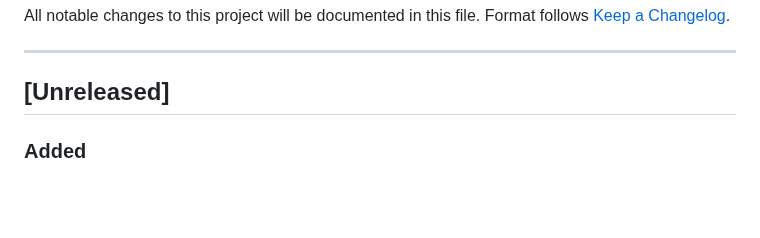
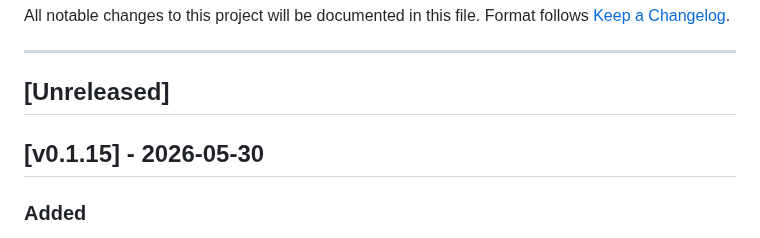
Before and after one commit to robinrottier/PSTT.Dashboard, a Markdown page: CHANGELOG.md, the part around the change. GitHub-like rendering; blank space fills up the shorter version.

Commit message:
chore: prepare release v0.1.15

```diff
--- a/CHANGELOG.md
+++ b/CHANGELOG.md
@@ -6,6 +6,8 @@ Format follows [Keep a Changelog](https://keepachangelog.com/en/1.1.0/).
 ---
 
 ## [Unreleased]
+
+## [v0.1.15] - 2026-05-30
 
 ### Added
 - **Primary node indicator in multi-selection** — When 2+ nodes are selected, the most-recently-clicked node gets an orange outline ring, marking it as the primary reference node. Same Width / Same Height operations now use the primary node's dimensions as the target (instead of the statistical maximum).
```
